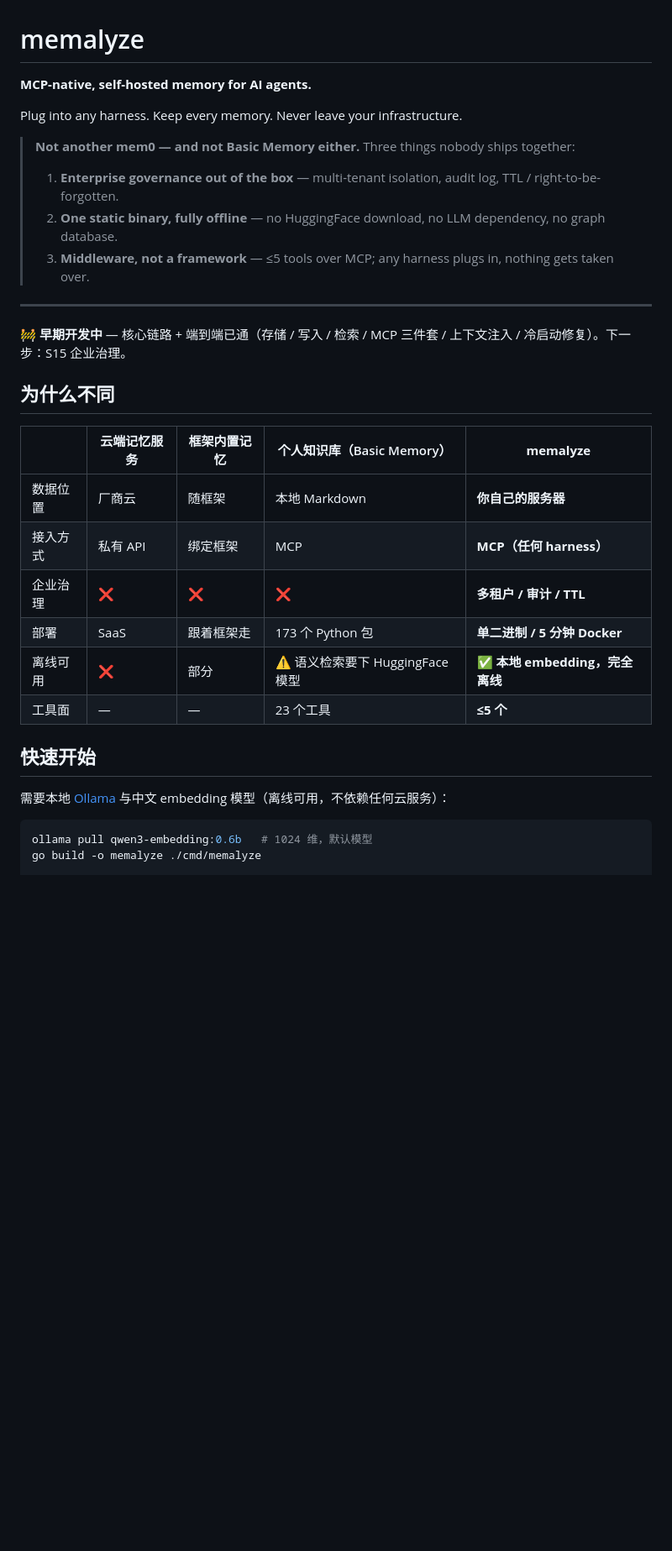
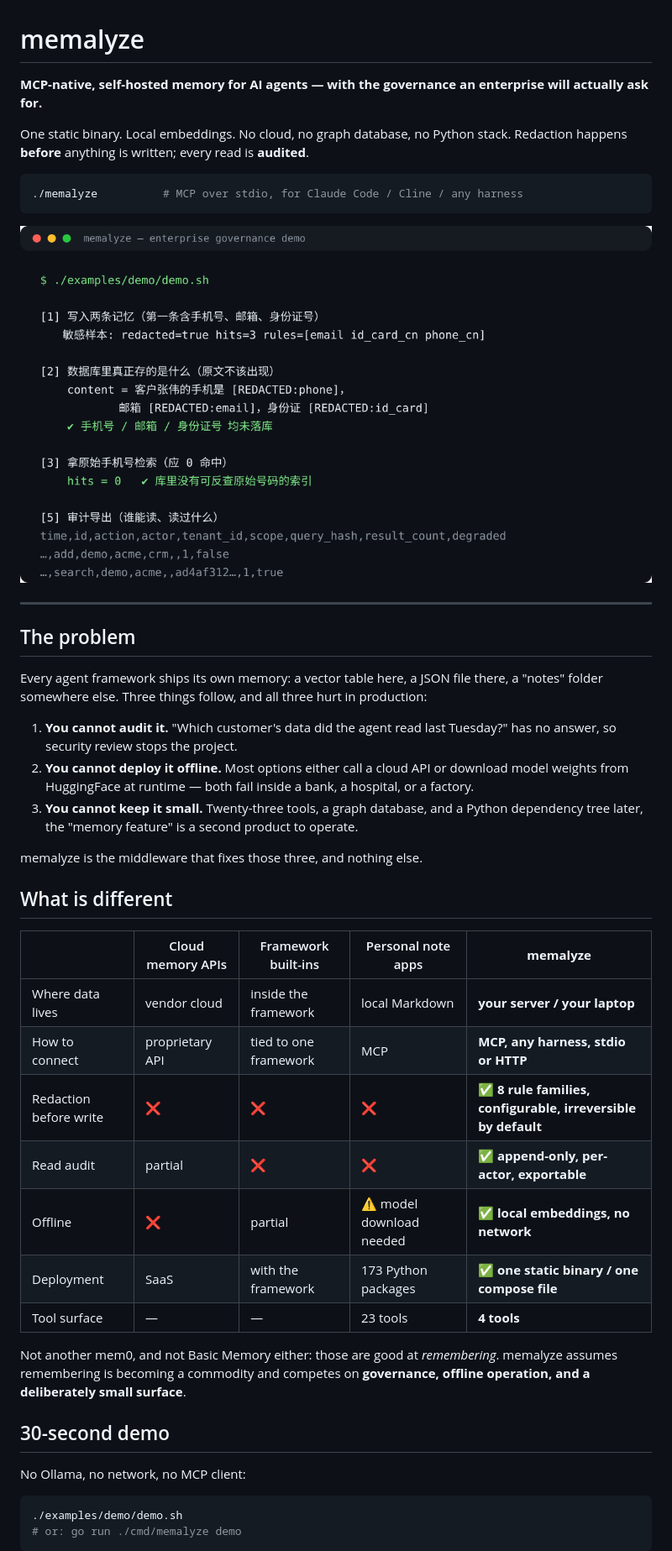
Before and after one commit to mahaoboy/memalyze, a Markdown page: README.md, the part around one of its changes. Shown at 84% size. Drawn GitHub-style; pictures changed too: docs/assets/demo.png (added); blank space fills up the shorter version.

````diff
--- a/README.md
+++ b/README.md
@@ -1,35 +1,54 @@
 # memalyze
 
-**MCP-native, self-hosted memory for AI agents.**
+**MCP-native, self-hosted memory for AI agents — with the governance an enterprise will actually ask for.**
 
-Plug into any harness. Keep every memory. Never leave your infrastructure.
+One static binary. Local embeddings. No cloud, no graph database, no Python stack.
+Redaction happens **before** anything is written; every read is **audited**.
 
-> **Not another mem0 — and not Basic Memory either.** Three things nobody ships together:
->
-> 1. **Enterprise governance out of the box** — multi-tenant isolation, audit log, TTL / right-to-be-forgotten.
-> 2. **One static binary, fully offline** — no HuggingFace download, no LLM dependency, no graph database.
-> 3. **Middleware, not a framework** — ≤5 tools over MCP; any harness plugs in, nothing gets taken over.
+```bash
+./memalyze          # MCP over stdio, for Claude Code / Cline / any harness
+```
+
+![memalyze governance demo](docs/assets/demo.png)
 
 ---
 
-🚧 **早期开发中** — 核心链路 + 端到端已通（存储 / 写入 / 检索 / MCP 三件套 / 上下文注入 / 冷启动修复）。下一步：S15 企业治理。
+## The problem
 
-## 为什么不同
+Every agent framework ships its own memory: a vector table here, a JSON file there, a
+"notes" folder somewhere else. Three things follow, and all three hurt in production:
 
-| | 云端记忆服务 | 框架内置记忆 | 个人知识库（Basic Memory） | **memalyze** |
+1. **You cannot audit it.** "Which customer's data did the agent read last Tuesday?" has no
+   answer, so security review stops the project.
+2. **You cannot deploy it offline.** Most options either call a cloud API or download model
+   weights from HuggingFace at runtime — both fail inside a bank, a hospital, or a factory.
+3. **You cannot keep it small.** Twenty-three tools, a graph database, and a Python
+   dependency tree later, the "memory feature" is a second product to operate.
+
+memalyze is the middleware that fixes those three, and nothing else.
+
+## What is different
+
+| | Cloud memory APIs | Framework built-ins | Personal note apps | **memalyze** |
 |---|---|---|---|---|
-| 数据位置 | 厂商云 | 随框架 | 本地 Markdown | **你自己的服务器** |
-| 接入方式 | 私有 API | 绑定框架 | MCP | **MCP（任何 harness）** |
-| 企业治理 | ❌ | ❌ | ❌ | **多租户 / 审计 / TTL** |
-| 部署 | SaaS | 跟着框架走 | 173 个 Python 包 | **单二进制 / 5 分钟 Docker** |
-| 离线可用 | ❌ | 部分 | ⚠️ 语义检索要下 HuggingFace 模型 | **✅ 本地 embedding，完全离线** |
-| 工具面 | — | — | 23 个工具 | **≤5 个** |
+| Where data lives | vendor cloud | inside the framework | local Markdown | **your server / your laptop** |
+| How to connect | proprietary API | tied to one framework | MCP | **MCP, any harness, stdio or HTTP** |
+| Redaction before write | ❌ | ❌ | ❌ | **✅ 8 rule families, configurable, irreversible by default** |
+| Read audit | partial | ❌ | ❌ | **✅ append-only, per-actor, exportable** |
+| Offline | ❌ | partial | ⚠️ model download needed | **✅ local embeddings, no network** |
+| Deployment | SaaS | with the framework | 173 Python packages | **✅ one static binary / one compose file** |
+| Tool surface | — | — | 23 tools | **4 tools** |
 
-## 快速开始
+Not another mem0, and not Basic Memory either: those are good at *remembering*. memalyze
+assumes remembering is becoming a commodity and competes on **governance, offline
+operation, and a deliberately small surface**.
 
-需要本地 [Ollama](https://ollama.com) 与中文 embedding 模型（离线可用，不依赖任何云服务）：
+## 30-second demo
+
+No Ollama, no network, no MCP client:
 
 ```bash
-ollama pull qwen3-embedding:0.6b   # 1024 维，默认模型
-go build -o memalyze ./cmd/memalyze
+./examples/demo/demo.sh
+# or: go run ./cmd/memalyze demo
+```
 
````
Also changed, not shown: other parts of README.md (+168 -65 lines), 1 other file.
